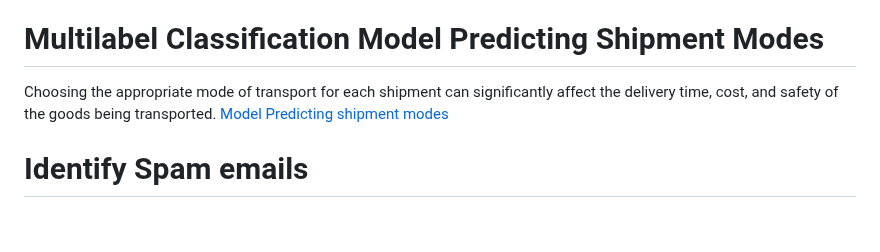
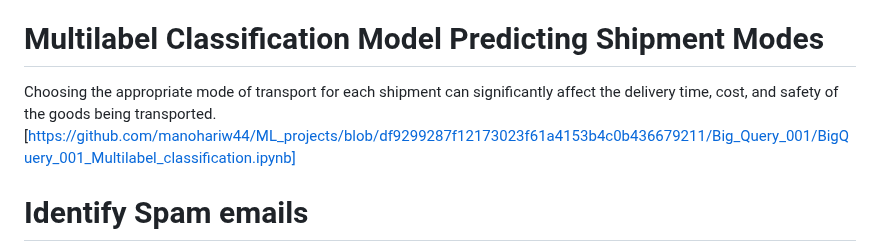
Before and after one commit to manohariw44/ML_projects, a Markdown page: README.md, the part around the change. Drawn GitHub-style; blank space fills up the shorter version.

```diff
--- a/README.md
+++ b/README.md
@@ -8,7 +8,7 @@ Bank wanted to build a model to identify credit worthy customers. [ Model](https
 Resturant owner needs to know what variables drive tip amount. This is an Excel base [model](https://github.com/manohariw44/ML_projects/blob/8d9779cdc6aa64d48178cf1d149b222ae95617ad/Excel002_Predict%20Restaurant%20tips.xlsx) to predict tip amount. [analysis report](https://github.com/manohariw44/ML_projects/blob/4736a3795607190b097ef883adb8b3d064e3d242/Excel002_Resturant%20tips.pdf)
 
 # Multilabel Classification Model Predicting Shipment Modes
-Choosing the appropriate mode of transport for each shipment can significantly affect the delivery time, cost, and safety of the goods being transported. [Model Predicting shipment modes](https://github.com/manohariw44/ML_projects/blob/ec777ef282b4682b46e6560ef1369dd54c3e41be/BigQuery_001_Multilabel_classification.ipynb)
+Choosing the appropriate mode of transport for each shipment can significantly affect the delivery time, cost, and safety of the goods being transported. [https://github.com/manohariw44/ML_projects/blob/df9299287f12173023f61a4153b4c0b436679211/Big_Query_001/BigQuery_001_Multilabel_classification.ipynb]
 
 # Identify Spam emails
 
```
